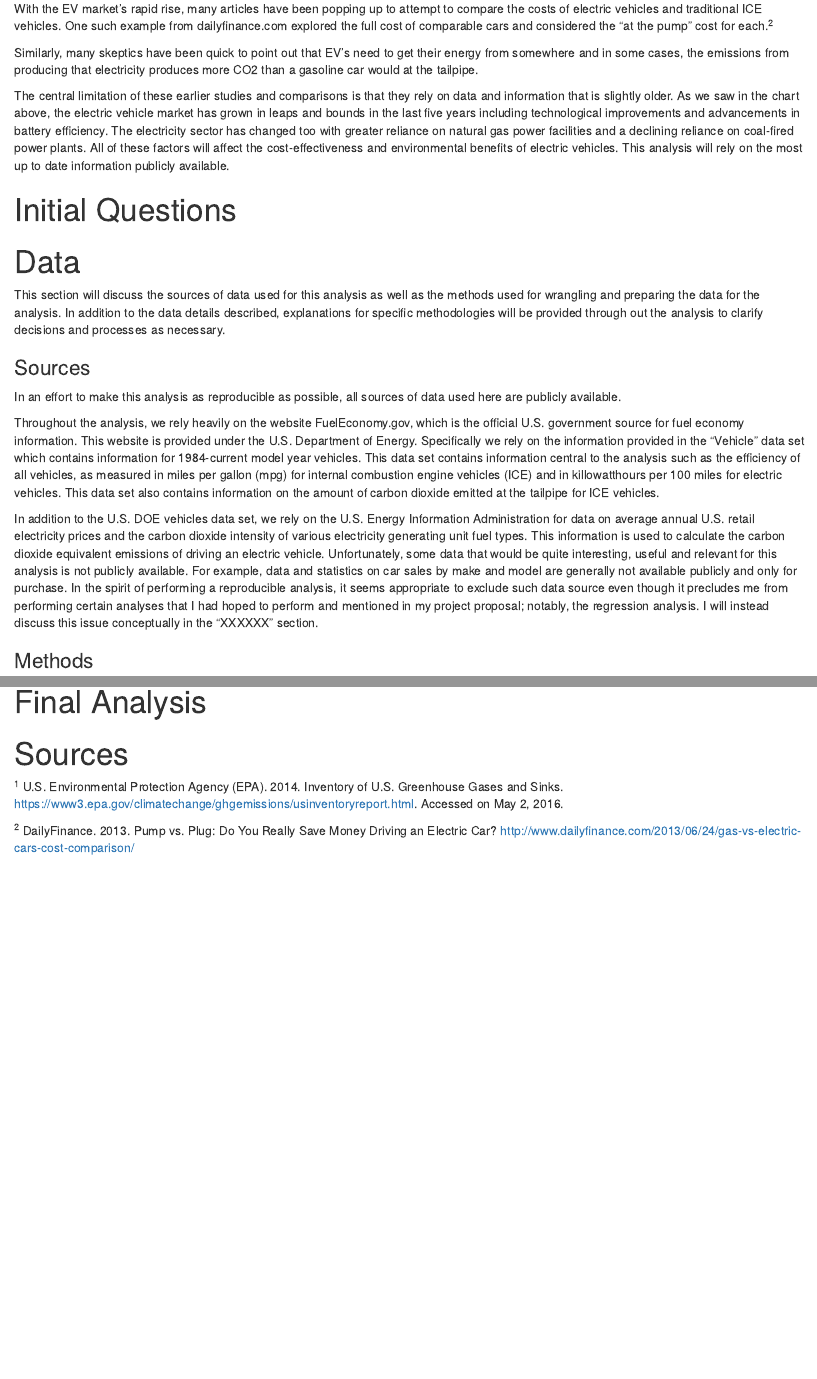
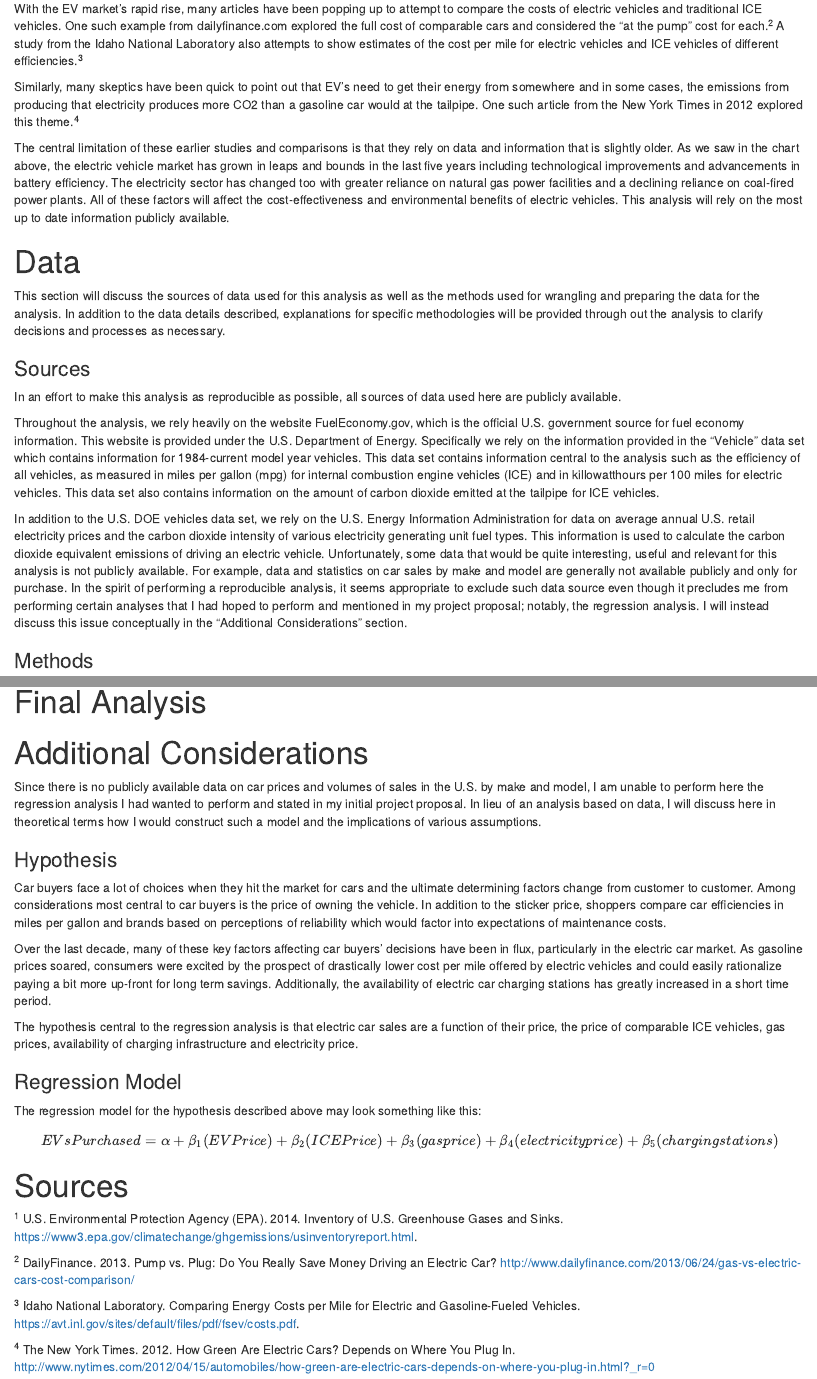
Before and after one commit to nfrancoiii/CSCI_E107_FInal_Project_Franco, an R Markdown document (Franco_Final_Project.Rmd): the page in a window 1100 px wide, from 2180 px down, and a second part further down, joined at a grey line. The pictures show the output file Franco_Final_Project.html that the author committed with the source, opened offline.

Commit message:
Added hypothetical discussion of regression analysis

````diff
--- a/Franco_Final_Project.Rmd
+++ b/Franco_Final_Project.Rmd
@@ -69,13 +69,11 @@ Electric car sales in the United States and globally have begun to take off as c
       ggtitle("US EV Sales")
 ```
 
-With the EV market's rapid rise, many articles have been popping up to attempt to compare the costs of electric vehicles and traditional ICE vehicles. One such example from dailyfinance.com explored the full cost of comparable cars and considered the "at the pump" cost for each.<sup>2</sup>
+With the EV market's rapid rise, many articles have been popping up to attempt to compare the costs of electric vehicles and traditional ICE vehicles. One such example from dailyfinance.com explored the full cost of comparable cars and considered the "at the pump" cost for each.<sup>2</sup> A study from the Idaho National Laboratory also attempts to show estimates of the cost per mile for electric vehicles and ICE vehicles of different efficiencies.<sup>3</sup>
 
-Similarly, many skeptics have been quick to point out that EV's need to get their energy from somewhere and in some cases, the emissions from producing that electricity produces more CO2 than a gasoline car would at the tailpipe.
+Similarly, many skeptics have been quick to point out that EV's need to get their energy from somewhere and in some cases, the emissions from producing that electricity produces more CO2 than a gasoline car would at the tailpipe. One such article from the New York Times in 2012 explored this theme.<sup>4</sup>
 
 The central limitation of these earlier studies and comparisons is that they rely on data and information that is slightly older. As we saw in the chart above, the electric vehicle market has grown in leaps and bounds in the last five years including technological improvements and advancements in battery efficiency.  The electricity sector has changed too with greater reliance on natural gas power facilities and a declining reliance on coal-fired power plants.  All of these factors will affect the cost-effectiveness and environmental benefits of electric vehicles. This analysis will rely on the most up to date information publicly available.
-
-# Initial Questions
 
 # Data
 
@@ -88,7 +86,7 @@ In an effort to make this analysis as reproducible as possible, all sources of d
 Throughout the analysis, we rely heavily on the website FuelEconomy.gov, which is the official U.S. government source for fuel economy information. This website is provided under the U.S. Department of Energy.  Specifically we rely on the information provided in the "Vehicle" data set which contains information for 1984-current model year vehicles. This data set contains information central to the analysis such as the efficiency of all vehicles, as measured in miles per gallon (mpg) for internal combustion engine vehicles (ICE) and in killowatthours per 100 miles for electric vehicles. This data set also contains information on the amount of carbon dioxide emitted at the tailpipe for ICE vehicles.
 
 In addition to the U.S. DOE vehicles data set, we rely on the U.S. Energy Information Administration for data on average annual U.S. retail electricity prices and the carbon dioxide intensity of various electricity generating unit fuel types. This information is used to calculate the carbon dioxide equivalent emissions of driving an electric vehicle.
-Unfortunately, some data that would be quite interesting, useful and relevant for this analysis is not publicly available. For example, data and statistics on car sales by make and model are generally not available publicly and only for purchase. In the spirit of performing a reproducible analysis, it seems appropriate to exclude such data source even though it precludes me from performing certain analyses that I had hoped to perform and mentioned in my project proposal; notably, the regression analysis. I will instead discuss this issue conceptually in the "XXXXXX" section.
+Unfortunately, some data that would be quite interesting, useful and relevant for this analysis is not publicly available. For example, data and statistics on car sales by make and model are generally not available publicly and only for purchase. In the spirit of performing a reproducible analysis, it seems appropriate to exclude such data source even though it precludes me from performing certain analyses that I had hoped to perform and mentioned in my project proposal; notably, the regression analysis. I will instead discuss this issue conceptually in the "Additional Considerations" section.
 
 ### Methods
 
@@ -446,3 +444,18 @@ Electric vehicles produce no CO2 at the tailpipe. EVs, in fact, do not even have
 
 # Final Analysis
 
+# Additional Considerations
+
+Since there is no publicly available data on car prices and volumes of sales in the U.S. by make and model, I am unable to perform here the regression analysis I had wanted to perform and stated in my initial project proposal. In lieu of an analysis based on data, I will discuss here in theoretical terms how I would construct such a model and the implications of various assumptions.
+
+### Hypothesis
+
+Car buyers face a lot of choices when they hit the market for cars and the ultimate determining factors change from customer to customer. Among considerations most central to car buyers is the price of owning the vehicle. In addition to the sticker price, shoppers compare car efficiencies in miles per gallon and brands based on perceptions of reliability which would factor into expectations of maintenance costs.
+
+Over the last decade, many of these key factors affecting car buyers' decisions have been in flux, particularly in the electric car market. As gasoline prices soared, consumers were excited by the prospect of drastically lower cost per mile offered by electric vehicles and could easily rationalize paying a bit more up-front for long term savings. Additionally, the availability of electric car charging stations has greatly increased in a short time period.
+
+The hypothesis central to the regression analysis is that electric car sales are a function of their price, the price of comparable ICE vehicles, gas prices, availability of charging infrastructure and electricity price.
+
+### Regression Model
+
+The regression model for the hypothesis described above may look something like this: $$  EVs Purchased = \alpha + \beta_{1} (EV Price) + \beta_{2} (ICE Price) + \beta_{3} (gas price) + \beta_{4} (electricity price) + \beta_{5} (charging stations)$$
@@ -449,5 +471,18 @@ Electric vehicles produce no CO2 at the tailpipe. EVs, in fact, do not even have
+```{r Regression Demonstration}
+
+
+
+```
+
+
 # Sources
 
-<sup>1</sup> U.S. Environmental Protection Agency (EPA). 2014. Inventory of U.S. Greenhouse Gases and Sinks. https://www3.epa.gov/climatechange/ghgemissions/usinventoryreport.html. Accessed on May 2, 2016.
+<sup>1</sup> U.S. Environmental Protection Agency (EPA). 2014. Inventory of U.S. Greenhouse Gases and Sinks. https://www3.epa.gov/climatechange/ghgemissions/usinventoryreport.html.
 
 <sup>2</sup> DailyFinance. 2013. Pump vs. Plug: Do You Really Save Money Driving an Electric Car? http://www.dailyfinance.com/2013/06/24/gas-vs-electric-cars-cost-comparison/
+
+<sup>3</sup> Idaho National Laboratory. Comparing Energy Costs per Mile for Electric and Gasoline-Fueled Vehicles. https://avt.inl.gov/sites/default/files/pdf/fsev/costs.pdf.
+
+<sup>4</sup> The New York Times. 2012. How Green Are Electric Cars? Depends on Where You Plug In. http://www.nytimes.com/2012/04/15/automobiles/how-green-are-electric-cars-depends-on-where-you-plug-in.html?_r=0
+
+<sup>5</sup> Car and Driver. 2014. Can You BeLeaf It: Nissan Promises 240-Plus-Mile Range for Next Leaf. http://blog.caranddriver.com/can-you-beleaf-it-nissan-promises-240-plus-mile-range-for-next-leaf/
````
Also changed, not shown: Franco_Final_Project.html, Franco_Final_Project.Rmd (9 more changed lines).
